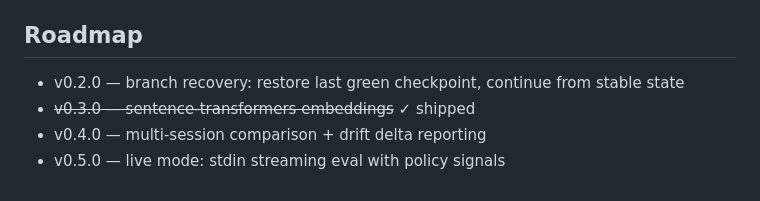
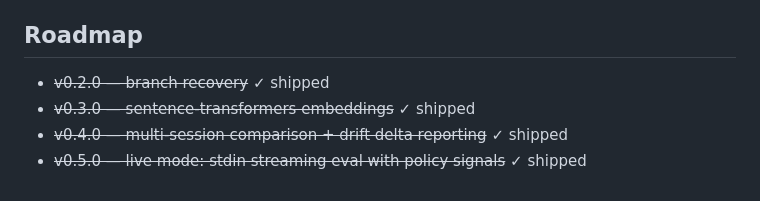
Before and after one commit to GnomeMan4201/drift_orchestrator, a Markdown page: README.md, the part around the change. Rendered like a GitHub page.

Commit message:
docs: mark all roadmap items shipped through v0.5.0

```diff
--- a/README.md
+++ b/README.md
@@ -104,7 +104,7 @@ Findings logged to SQLite:
 
 ## Roadmap
 
-- v0.2.0 — branch recovery: restore last green checkpoint, continue from stable state
+- ~~v0.2.0 — branch recovery~~ ✓ shipped
 - ~~v0.3.0 — sentence-transformers embeddings~~ ✓ shipped
-- v0.4.0 — multi-session comparison + drift delta reporting
-- v0.5.0 — live mode: stdin streaming eval with policy signals
+- ~~v0.4.0 — multi-session comparison + drift delta reporting~~ ✓ shipped
+- ~~v0.5.0 — live mode: stdin streaming eval with policy signals~~ ✓ shipped
```
